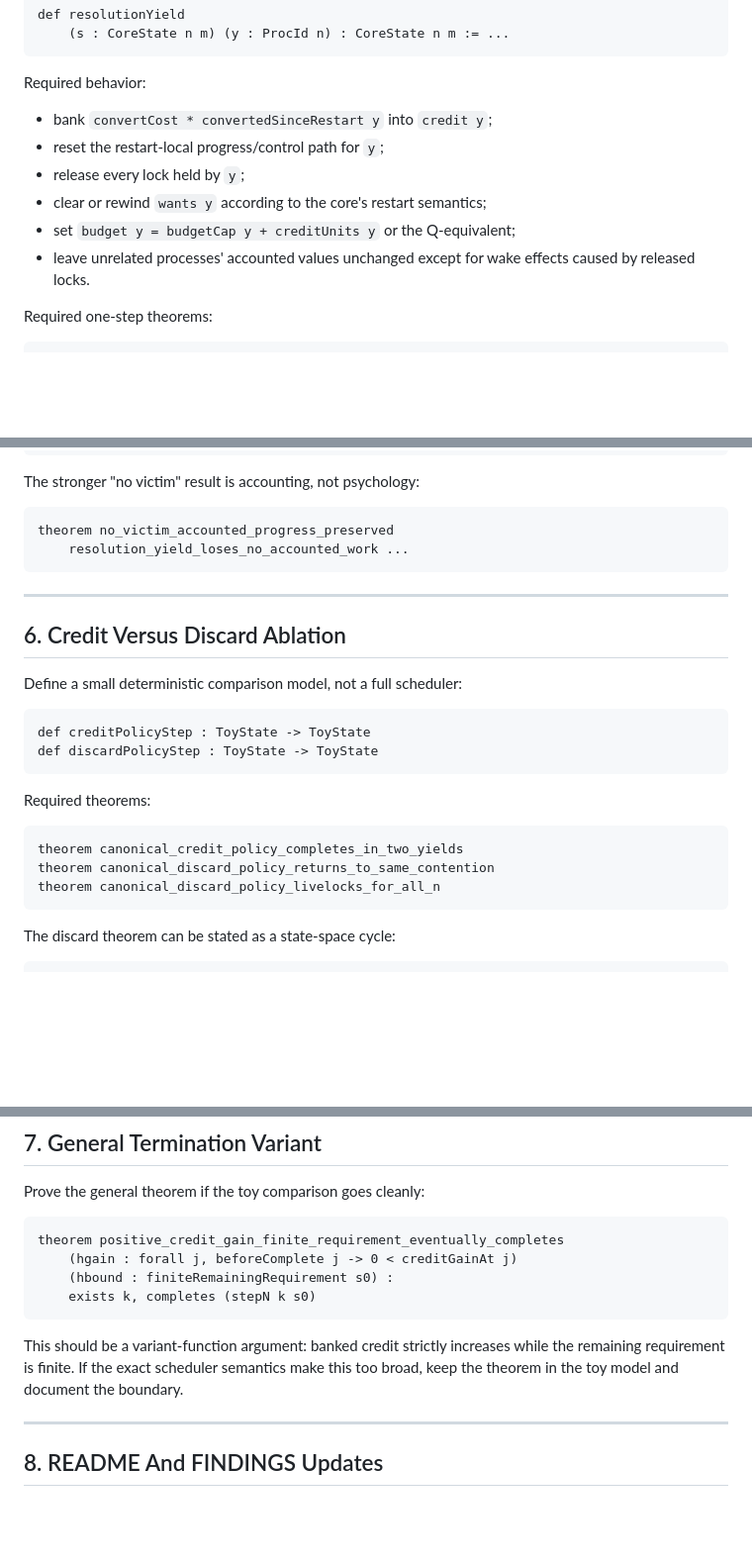
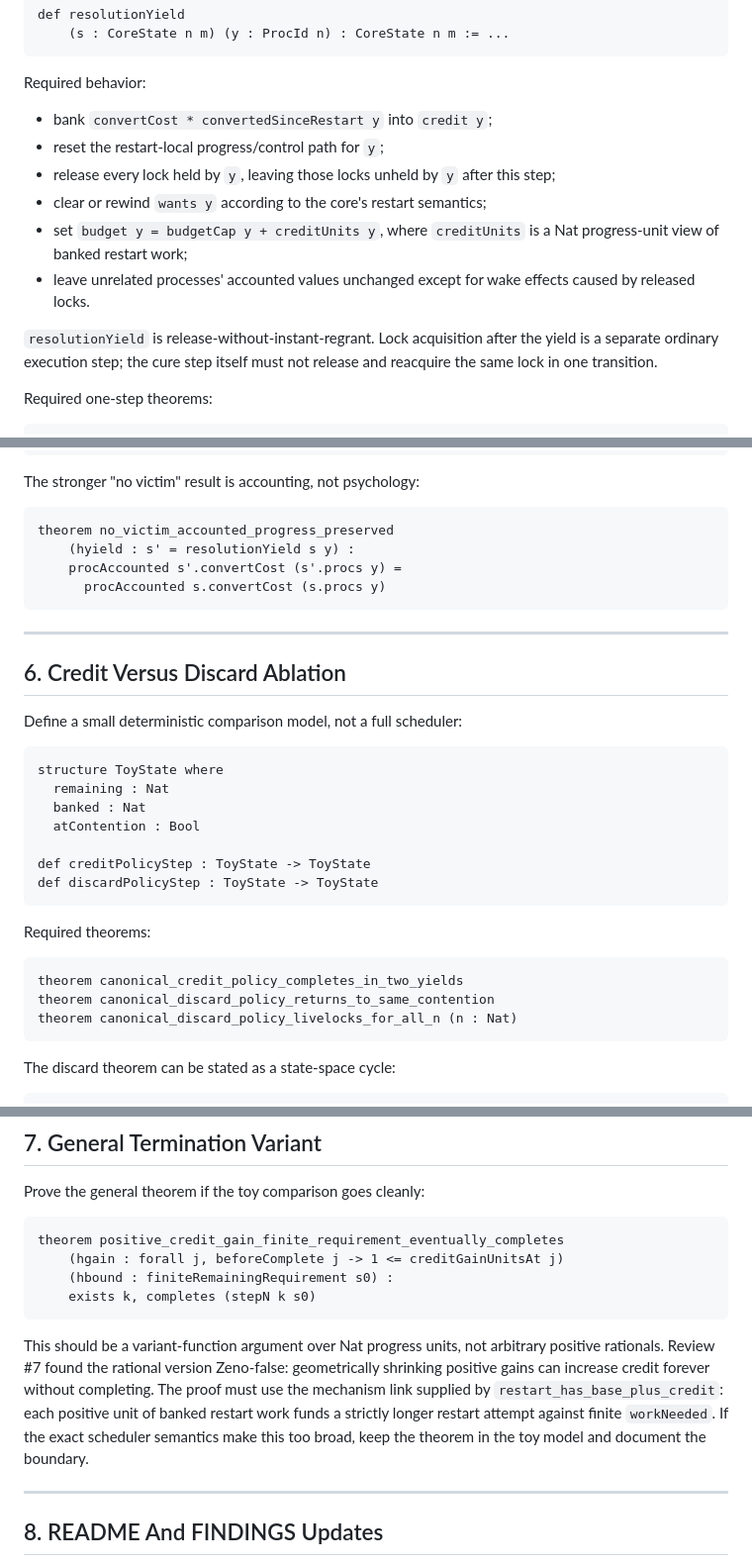
Before and after one commit to isomorphic-ai/scheduler, a Markdown page: 04h-resolution-yield-task.md, 3 parts joined by grey strips. Shown at 99% size. Rendered like a GitHub page; blank space fills up the shorter version.

Commit message:
Revise resolution yield task file

````diff
--- a/04h-resolution-yield-task.md
+++ b/04h-resolution-yield-task.md
@@ -120,11 +133,17 @@ Required behavior:
 
 - bank `convertCost * convertedSinceRestart y` into `credit y`;
 - reset the restart-local progress/control path for `y`;
-- release every lock held by `y`;
+- release every lock held by `y`, leaving those locks unheld by `y` after this
+  step;
 - clear or rewind `wants y` according to the core's restart semantics;
-- set `budget y = budgetCap y + creditUnits y` or the Q-equivalent;
+- set `budget y = budgetCap y + creditUnits y`, where `creditUnits` is a Nat
+  progress-unit view of banked restart work;
 - leave unrelated processes' accounted values unchanged except for wake effects
   caused by released locks.
+
+`resolutionYield` is release-without-instant-regrant. Lock acquisition after the
+yield is a separate ordinary execution step; the cure step itself must not release
+and reacquire the same lock in one transition.
 
 Required one-step theorems:
 
@@ -201,7 +220,9 @@ The stronger "no victim" result is accounting, not psychology:
 
 ```lean
 theorem no_victim_accounted_progress_preserved
-    resolution_yield_loses_no_accounted_work ...
+    (hyield : s' = resolutionYield s y) :
+    procAccounted s'.convertCost (s'.procs y) =
+      procAccounted s.convertCost (s.procs y)
 ```
 
 ---
@@ -211,6 +232,11 @@ theorem no_victim_accounted_progress_preserved
 Define a small deterministic comparison model, not a full scheduler:
 
 ```lean
+structure ToyState where
+  remaining : Nat
+  banked : Nat
+  atContention : Bool
+
 def creditPolicyStep : ToyState -> ToyState
 def discardPolicyStep : ToyState -> ToyState
 ```
@@ -220,7 +246,7 @@ Required theorems:
 ```lean
 theorem canonical_credit_policy_completes_in_two_yields
 theorem canonical_discard_policy_returns_to_same_contention
-theorem canonical_discard_policy_livelocks_for_all_n
+theorem canonical_discard_policy_livelocks_for_all_n (n : Nat)
 ```
 
 The discard theorem can be stated as a state-space cycle:
@@ -246,14 +272,18 @@ Prove the general theorem if the toy comparison goes cleanly:
 
 ```lean
 theorem positive_credit_gain_finite_requirement_eventually_completes
-    (hgain : forall j, beforeComplete j -> 0 < creditGainAt j)
+    (hgain : forall j, beforeComplete j -> 1 <= creditGainUnitsAt j)
     (hbound : finiteRemainingRequirement s0) :
     exists k, completes (stepN k s0)
 ```
 
-This should be a variant-function argument: banked credit strictly increases while
-the remaining requirement is finite. If the exact scheduler semantics make this
-too broad, keep the theorem in the toy model and document the boundary.
+This should be a variant-function argument over Nat progress units, not arbitrary
+positive rationals. Review #7 found the rational version Zeno-false: geometrically
+shrinking positive gains can increase credit forever without completing. The proof
+must use the mechanism link supplied by `restart_has_base_plus_credit`: each
+positive unit of banked restart work funds a strictly longer restart attempt
+against finite `workNeeded`. If the exact scheduler semantics make this too broad,
+keep the theorem in the toy model and document the boundary.
 
 ---
 
````
Also changed, not shown: other parts of 04h-resolution-yield-task.md (+19 -4 lines).
